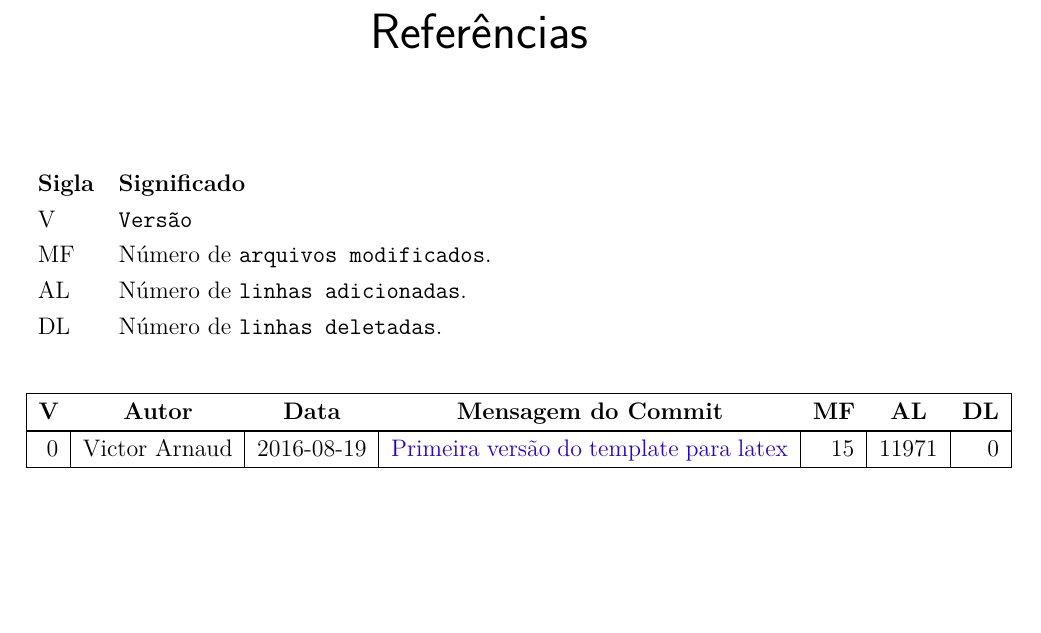
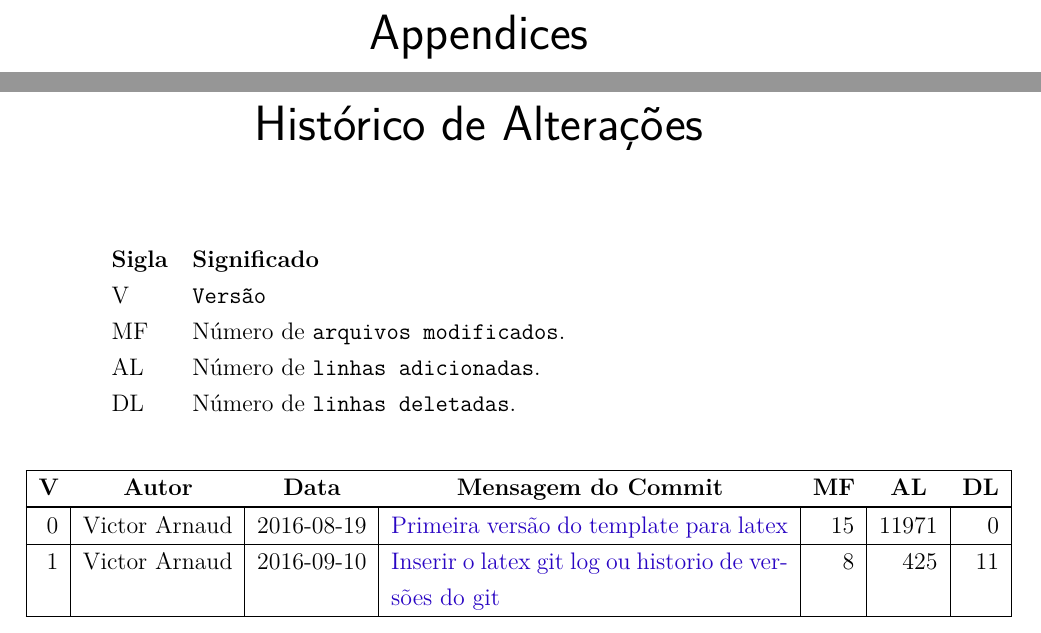
Before and after one commit to VWApplications/TemplateLaTeX, a LaTeX thesis (main.tex, which reads editaveis/commit_log.tex, editaveis/historico.tex): part of page 11 of 11 before the commit and two parts of pages 13 and 15 of 15 after it, the two joined at a grey line, cut at the place of the change, the shorter picture padded with empty space. Compiled offline with pdfLaTeX.

Commit message:
Adicionando o historico no apendice

```diff
--- a/editaveis/commit_log.tex
+++ b/editaveis/commit_log.tex
@@ -27,4 +27,5 @@
 \endlastfoot
 
 \hline 0  & Victor Arnaud & 2016-08-19 & \href{https://github.com/victorhad/LaTeXtemplate/commit/f154b25f11b6c0470c823285aedaa45fd640f4b5}{Primeira versão do template para latex} & 15 & 11971 & 0 \\
+\hline 1  & Victor Arnaud & 2016-09-10 & \href{https://github.com/victorhad/LaTeXtemplate/commit/a6cf2e873d4ac01ac22c09eaf2d1a01b69fe3af7}{Inserir o latex git log ou historio de versões do git} & 8 & 425 & 11 \\
 \end{longtable}
--- /dev/null
+++ b/editaveis/historico.tex
@@ -0,0 +1,4 @@
+\partanexos
+\chapter*{Histórico de Alterações}
+
+\input{editaveis/commit_log}
--- a/main.tex
+++ b/main.tex
@@ -20,6 +20,6 @@
 \postextual
 
 \bibliography{bibliografia}
-\input{editaveis/commit_log}
+\input{editaveis/historico}
 
 \end{document}
```
Also changed, not shown: Makefile.
